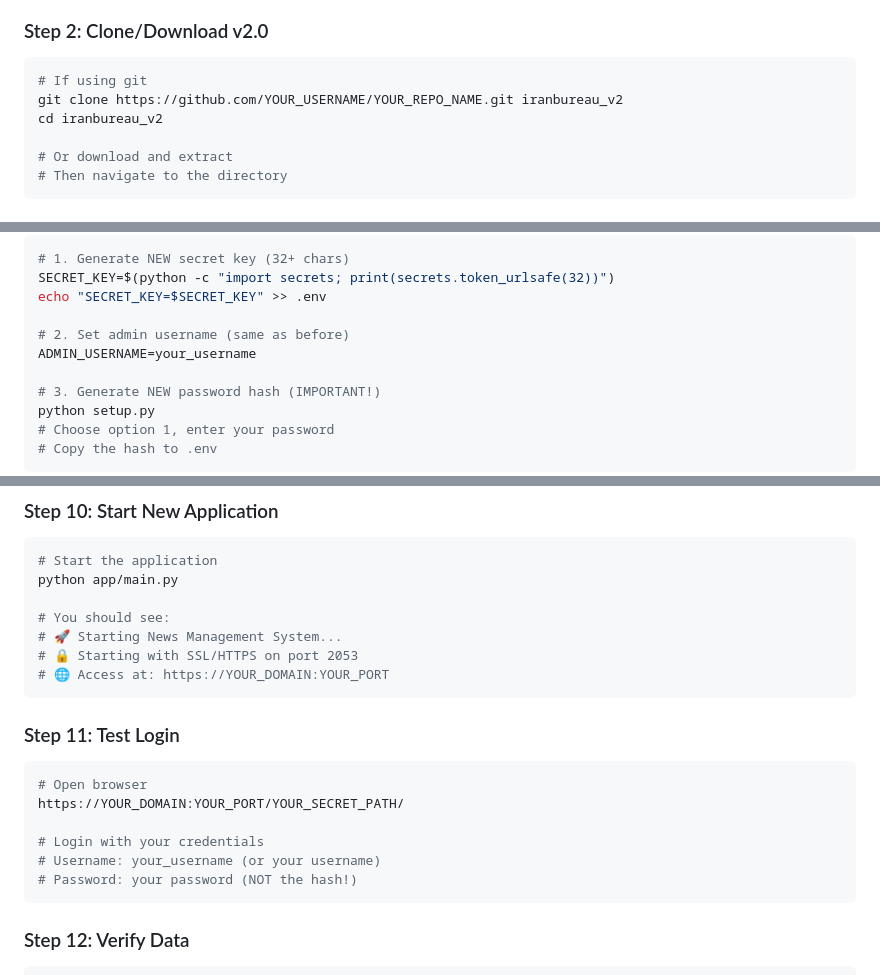
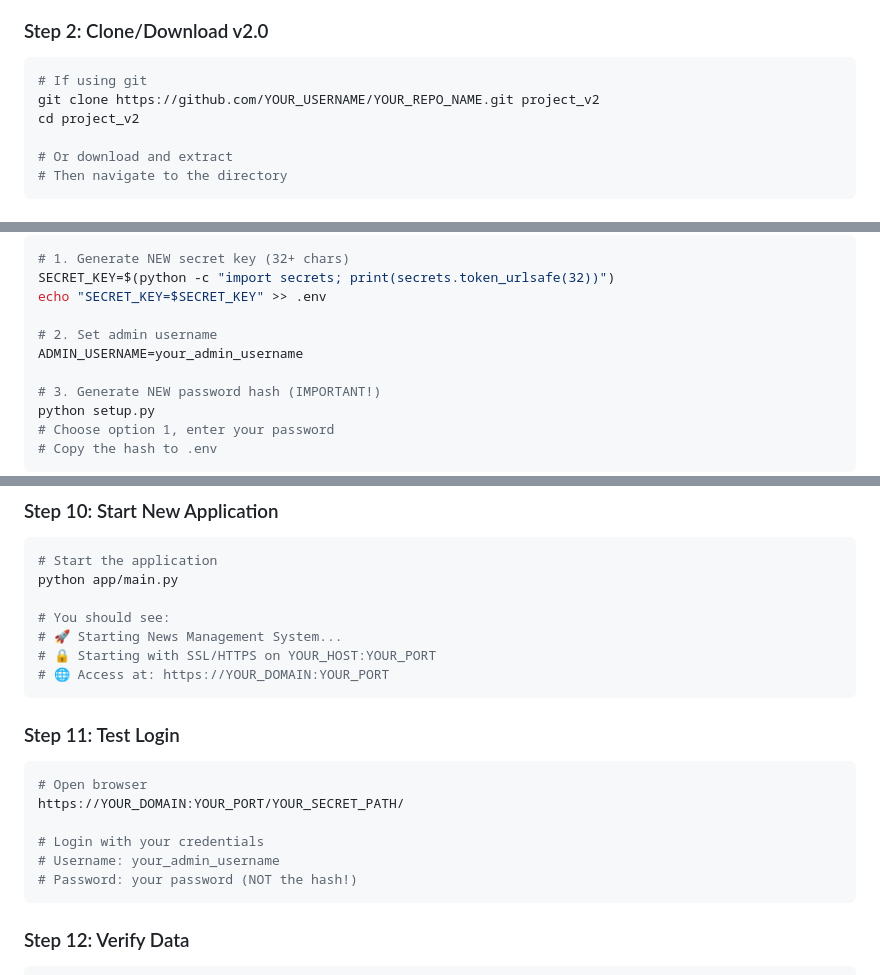
Before and after one commit to RamakMKH/IranBureaue, a Markdown page: MIGRATION.md, 3 parts joined by grey strips. Drawn GitHub-style.

````diff
--- a/MIGRATION.md
+++ b/MIGRATION.md
@@ -153,8 +153,8 @@ ps aux | grep main.py
 
 ```bash
 # If using git
-git clone https://github.com/YOUR_USERNAME/YOUR_REPO_NAME.git iranbureau_v2
-cd iranbureau_v2
+git clone https://github.com/YOUR_USERNAME/YOUR_REPO_NAME.git project_v2
+cd project_v2
 
 # Or download and extract
 # Then navigate to the directory
@@ -214,8 +214,8 @@ nano .env  # or use your preferred editor
 SECRET_KEY=$(python -c "import secrets; print(secrets.token_urlsafe(32))")
 echo "SECRET_KEY=$SECRET_KEY" >> .env
 
-# 2. Set admin username (same as before)
-ADMIN_USERNAME=your_username
+# 2. Set admin username
+ADMIN_USERNAME=your_admin_username
 
 # 3. Generate NEW password hash (IMPORTANT!)
 python setup.py
@@ -276,7 +276,7 @@ python app/main.py
 
 # You should see:
 # 🚀 Starting News Management System...
-# 🔒 Starting with SSL/HTTPS on port 2053
+# 🔒 Starting with SSL/HTTPS on YOUR_HOST:YOUR_PORT
 # 🌐 Access at: https://YOUR_DOMAIN:YOUR_PORT
 ```
 
@@ -287,7 +287,7 @@ python app/main.py
 https://YOUR_DOMAIN:YOUR_PORT/YOUR_SECRET_PATH/
 
 # Login with your credentials
-# Username: your_username (or your username)
+# Username: your_admin_username
 # Password: your password (NOT the hash!)
 ```
 
````
Also changed, not shown: other parts of MIGRATION.md (+5 -4 lines).
